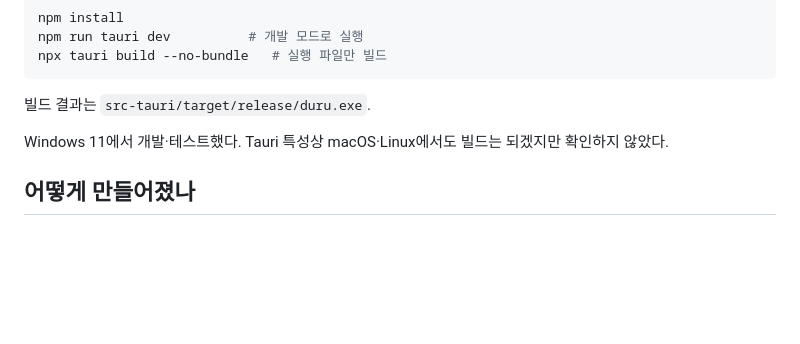
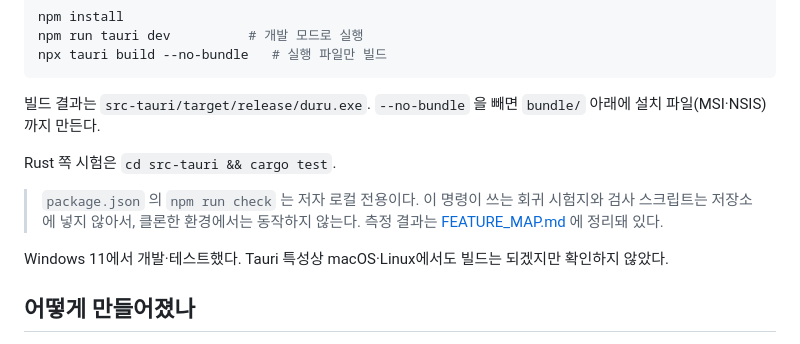
Before and after one commit to knox9014/duru, a Markdown page: README.md, the part around the change. Drawn GitHub-style; blank space fills up the shorter version.

Commit message:
README: 로컬 전용 검사와 설치 파일 빌드 설명 보완
npm run check 가 쓰는 시험지·스크립트는 저장소에 없어서 클론한
환경에선 안 돌아간다. 그 사실과 cargo test, --no-bundle 을 뺀
설치 파일 빌드를 한국어·영어 README 양쪽에 적었다.

````diff
--- a/README.md
+++ b/README.md
@@ -94,6 +94,13 @@ npx tauri build --no-bundle   # 실행 파일만 빌드
 ```
 
 빌드 결과는 `src-tauri/target/release/duru.exe`.
+`--no-bundle` 을 빼면 `bundle/` 아래에 설치 파일(MSI·NSIS)까지 만든다.
+
+Rust 쪽 시험은 `cd src-tauri && cargo test`.
+
+> `package.json` 의 `npm run check` 는 저자 로컬 전용이다. 이 명령이 쓰는 회귀 시험지와
+> 검사 스크립트는 저장소에 넣지 않아서, 클론한 환경에서는 동작하지 않는다.
+> 측정 결과는 [FEATURE_MAP.md](FEATURE_MAP.md) 에 정리돼 있다.
 
 Windows 11에서 개발·테스트했다. Tauri 특성상 macOS·Linux에서도 빌드는 되겠지만 확인하지 않았다.
 
````
Also changed, not shown: README.en.md (+7 -0 lines).
